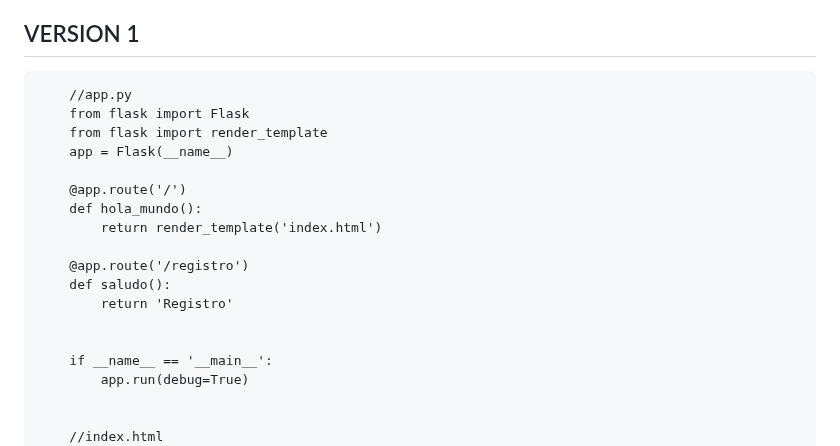
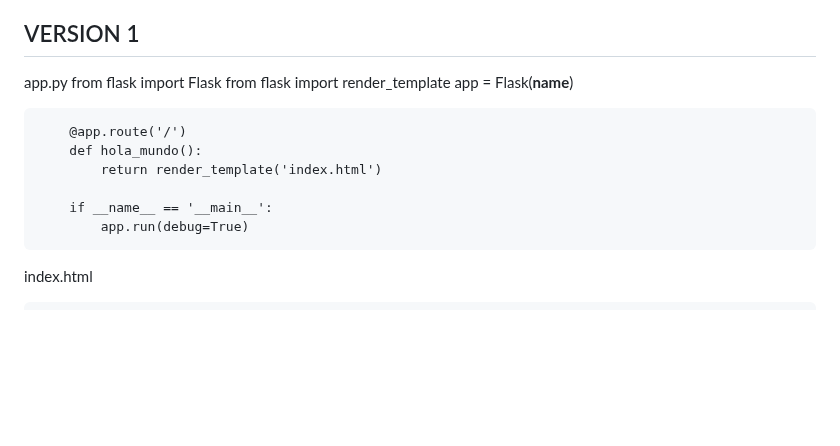
Before and after one commit to escuelaDeCodigoMargaritaMaza/Python, a Markdown page: EJERCICIOS/SABADOS/flask.md, the part around the change. Drawn GitHub-style; blank space fills up the shorter version.

```diff
--- a/EJERCICIOS/SABADOS/flask.md
+++ b/EJERCICIOS/SABADOS/flask.md
@@ -131,7 +131,8 @@ Flask es un microframework de código abierto para Python, conocido por su simpl
 Jinja2 es un motor de plantillas para Python que se utiliza en Flask para renderizar vistas. Permite escribir código Python dentro de los archivos HTML para generar contenido dinámico.
 
 ## VERSION 1
-        //app.py
+
+app.py
         from flask import Flask
         from flask import render_template
         app = Flask(__name__)
@@ -140,16 +141,12 @@ Jinja2 es un motor de plantillas para Python que se utiliza en Flask para render
         def hola_mundo():
             return render_template('index.html')
 
-        @app.route('/registro')
-        def saludo():
-            return 'Registro'
-
-
         if __name__ == '__main__':
             app.run(debug=True)
 
 
-        //index.html
+index.html
+
         <!DOCTYPE html>
         <html lang="en">
         <head>
```
